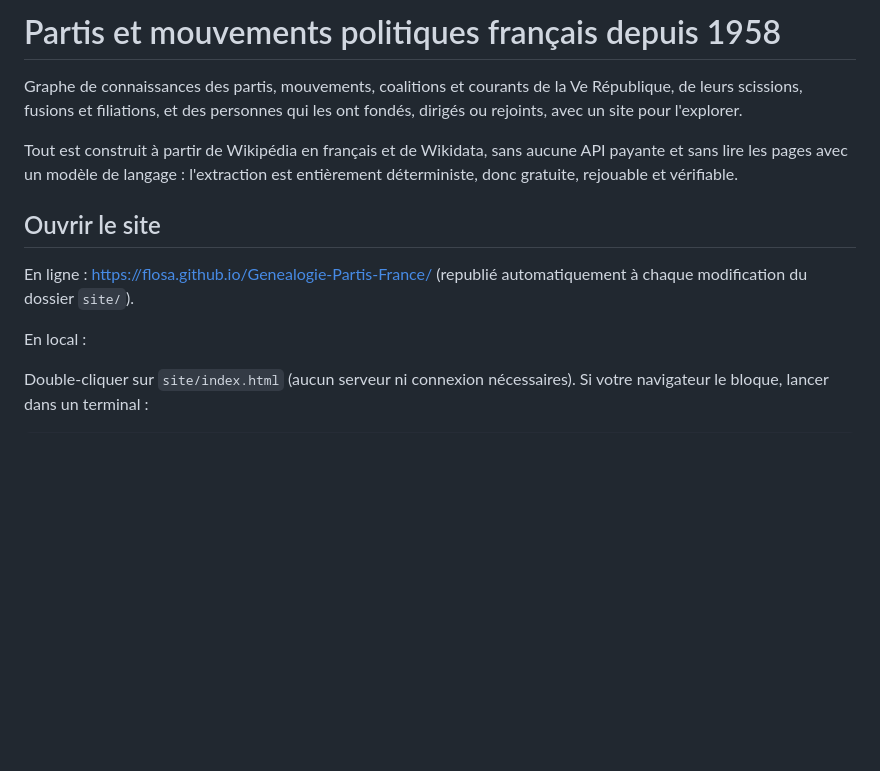
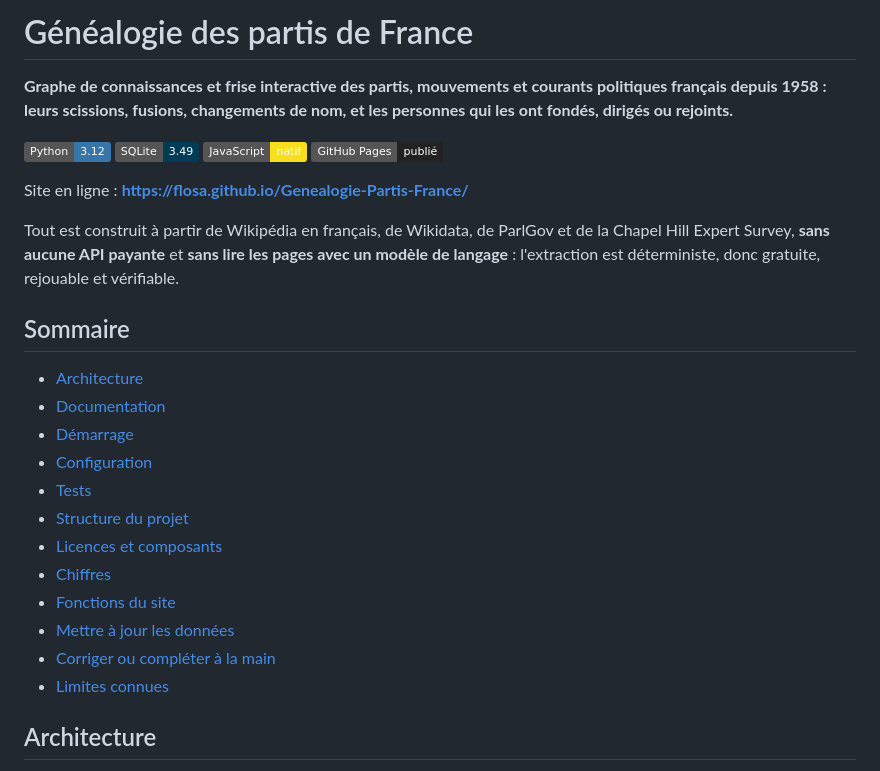
Before and after one commit to floSa/Genealogie-Partis-France, a Markdown page: README.md, the part around one of its changes. GitHub-like rendering; badges without logos; blank space fills up the shorter version.

```diff
--- a/README.md
+++ b/README.md
@@ -1,18 +1,32 @@
-# Partis et mouvements politiques français depuis 1958
+# Généalogie des partis de France
 
-Graphe de connaissances des partis, mouvements, coalitions et courants de la Ve République, de
-leurs scissions, fusions et filiations, et des personnes qui les ont fondés, dirigés ou rejoints,
-avec un site pour l'explorer.
+**Graphe de connaissances et frise interactive des partis, mouvements et courants politiques français depuis 1958 : leurs scissions, fusions, changements de nom, et les personnes qui les ont fondés, dirigés ou rejoints.**
 
-Tout est construit à partir de Wikipédia en français et de Wikidata, sans aucune API payante et
-sans lire les pages avec un modèle de langage : l'extraction est entièrement déterministe, donc
-gratuite, rejouable et vérifiable.
+![Python](https://img.shields.io/badge/Python-3.12-3776AB?logo=python&logoColor=white)
+![SQLite](https://img.shields.io/badge/SQLite-3.49-003B57?logo=sqlite&logoColor=white)
+![JavaScript](https://img.shields.io/badge/JavaScript-natif-F7DF1E?logo=javascript&logoColor=black)
+![GitHub Pages](https://img.shields.io/badge/GitHub_Pages-publié-222222?logo=github&logoColor=white)
 
-## Ouvrir le site
+Site en ligne : **https://flosa.github.io/Genealogie-Partis-France/**
 
-En ligne : https://flosa.github.io/Genealogie-Partis-France/ (republié automatiquement à chaque modification du dossier `site/`).
+Tout est construit à partir de Wikipédia en français, de Wikidata, de ParlGov et de la Chapel Hill Expert Survey, **sans
+aucune API payante** et **sans lire les pages avec un modèle de langage** : l'extraction est déterministe, donc gratuite,
+rejouable et vérifiable.
 
-En local :
+## Sommaire
 
-Double-cliquer sur `site/index.html` (aucun serveur ni connexion nécessaires). Si votre
-navigateur le bloque, lancer dans un terminal :
+- [Architecture](#architecture)
+- [Documentation](#documentation)
+- [Démarrage](#démarrage)
+- [Configuration](#configuration)
+- [Tests](#tests)
+- [Structure du projet](#structure-du-projet)
+- [Licences et composants](#licences--composants)
+- [Chiffres](#chiffres-collecte-du-16-octobre-2026)
+- [Fonctions du site](#fonctions-du-site)
+- [Mettre à jour les données](#mettre-à-jour-les-données)
+- [Corriger ou compléter à la main](#corriger-ou-compléter-à-la-main)
+- [Limites connues](#limites-connues)
+
+## Architecture
+
```
Also changed, not shown: other parts of README.md (+134 -75 lines).
